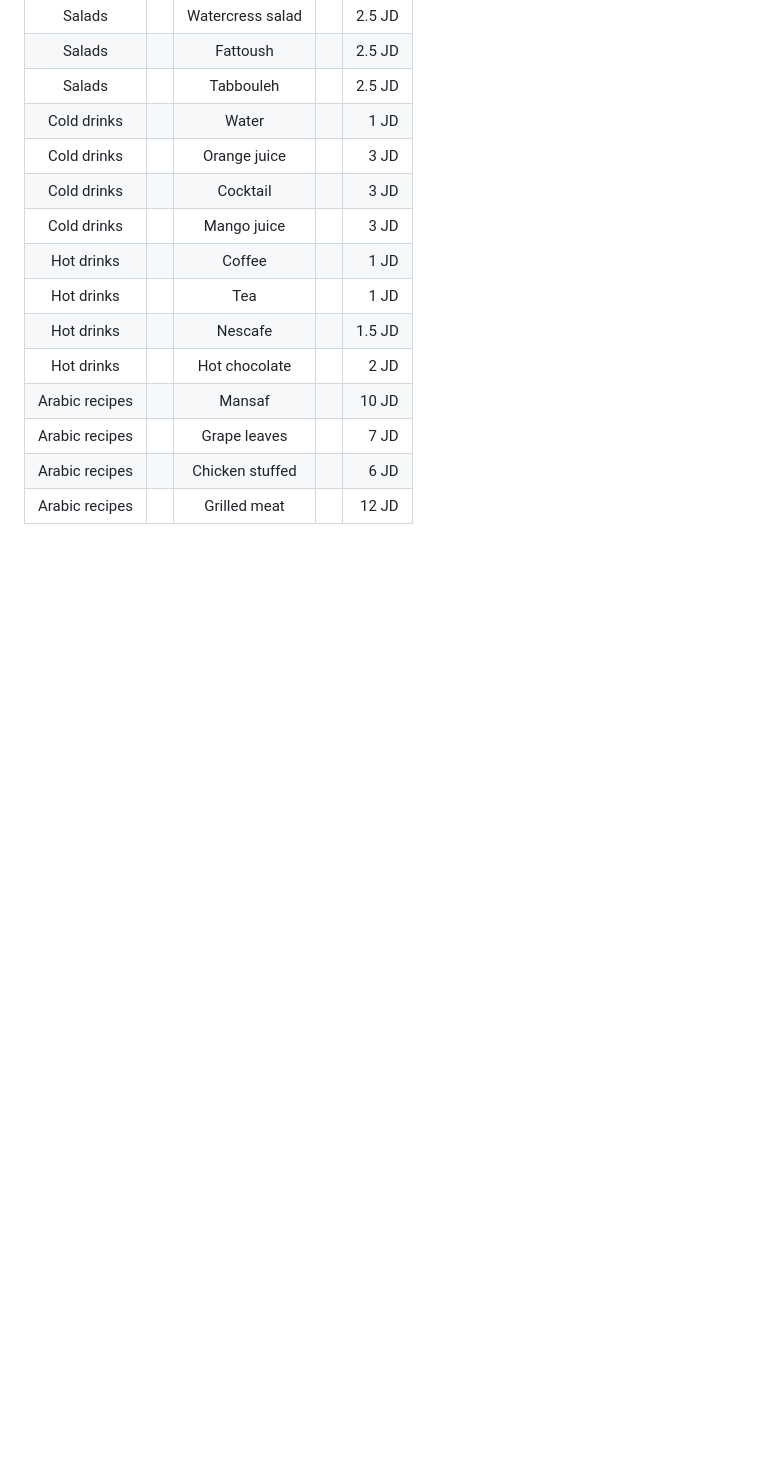
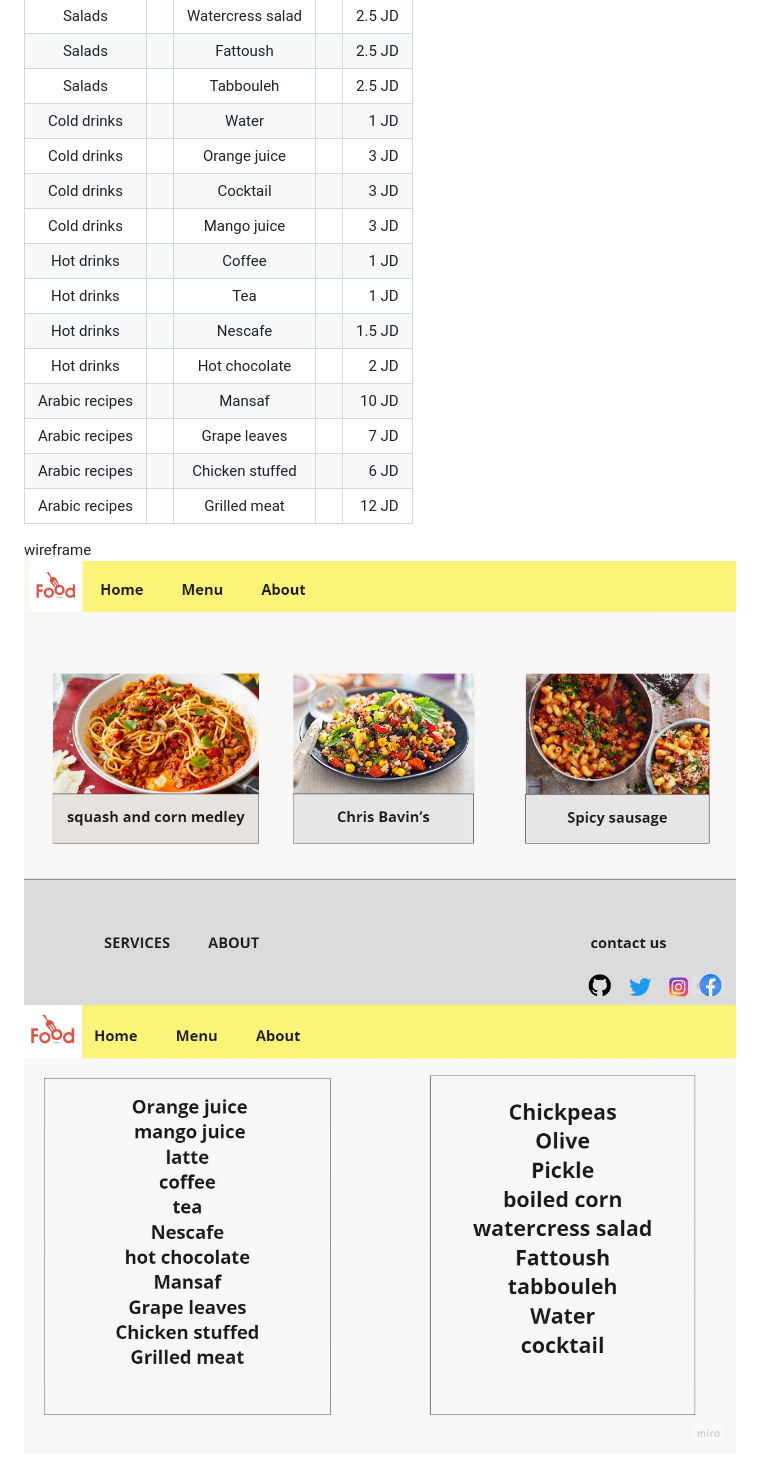
Before and after one commit to AlaaAlmomani0/-my-restaurant, a Markdown page: README.md, the part around the change. Rendered like a GitHub page; pictures changed too: img1.jpg (added), img2.jpg (added); blank space fills up the shorter version.

```diff
--- a/README.md
+++ b/README.md
@@ -39,3 +39,8 @@
 |Arabic recipes||Grape leaves||7 JD||
 |Arabic recipes||Chicken stuffed||6 JD||
 |Arabic recipes||Grilled meat||12 JD||
+
+
+wireframe
+![Malik Restaurant](./img2.jpg)
+![Malik Restaurant](./img1.jpg)
```
Also changed, not shown: 2 other files.
